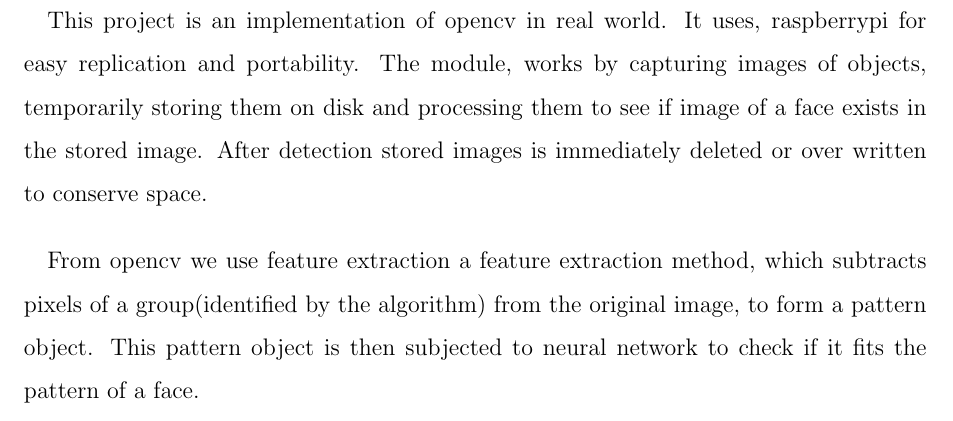
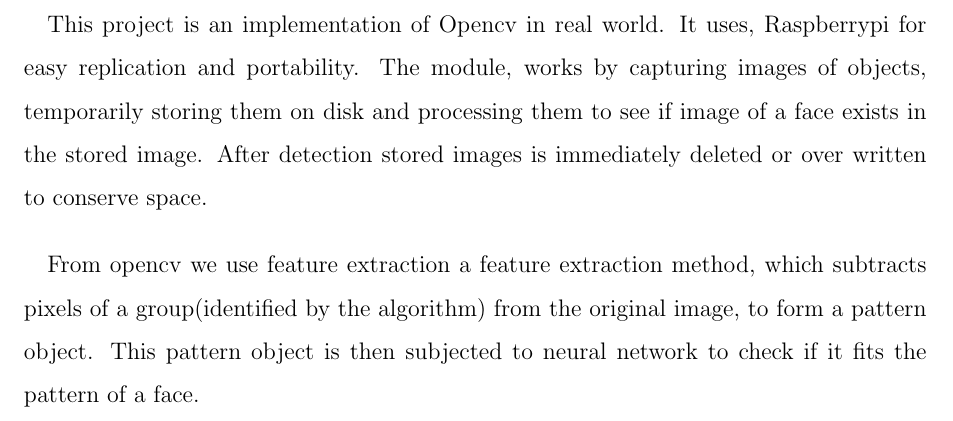
Before and after one commit to kurianaws/rprt, a LaTeX document (report.tex, which reads abstract.tex): part of page 5 of 14, cut so that both start at the same text. Compiled offline with pdfLaTeX.

Commit message:
abstract
    modified abstract

```diff
--- a/abstract.tex
+++ b/abstract.tex
@@ -1,4 +1,4 @@
-This project is an implementation of opencv in real world. It uses, raspberrypi for easy replication and portability. The module, works
+This project is an implementation of Opencv in real world. It uses, Raspberrypi for easy replication and portability. The module, works
 by capturing images of objects, temporarily storing them on disk and processing them to see if image of a face exists in
 the stored image. After detection stored images is immediately deleted or over written to conserve space.
 
```
